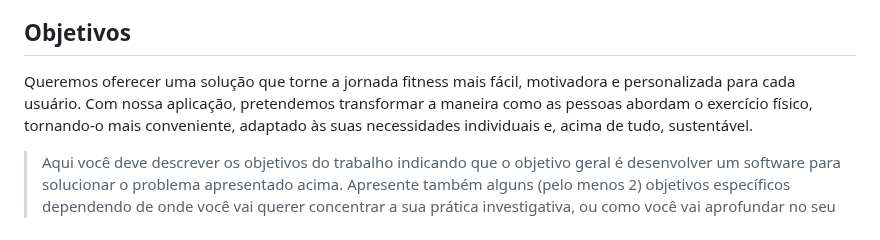
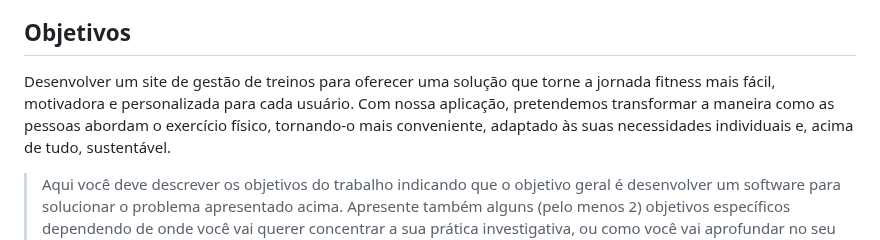
Before and after one commit to ICEI-PUC-Minas-PBE-SI/pbe-si-ads-2023-2-tiaw-t2-gestao-de-treinos, a Markdown page: docs/relatorio/Relatorio Tecnico - TEMPLATE.md, the part around the change. Rendered like a GitHub page.

```diff
--- a/docs/relatorio/Relatorio Tecnico - TEMPLATE.md
+++ b/docs/relatorio/Relatorio Tecnico - TEMPLATE.md
@@ -75,7 +75,7 @@ A relação entre as pessoas e a academia nem sempre é direta e descomplicada.
 > - [Brainstorming](https://www.euax.com.br/2018/09/brainstorming/)
 
 ## Objetivos
-Queremos oferecer uma solução que torne a jornada fitness mais fácil, motivadora e personalizada para cada usuário.
+Desenvolver um site de gestão de treinos para oferecer uma solução que torne a jornada fitness mais fácil, motivadora e personalizada para cada usuário.
 Com nossa aplicação, pretendemos transformar a maneira como as pessoas abordam o exercício físico, tornando-o mais conveniente, adaptado às suas necessidades individuais e, acima de tudo, sustentável.
 > Aqui você deve descrever os objetivos do trabalho indicando que o
 > objetivo geral é desenvolver um software para solucionar o problema
```
